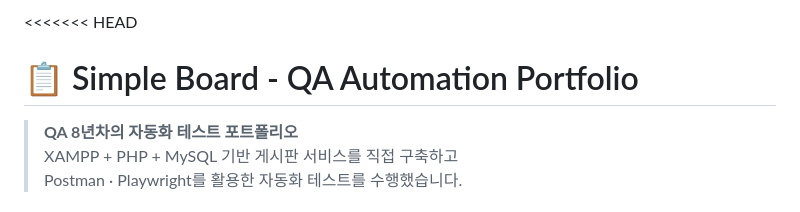
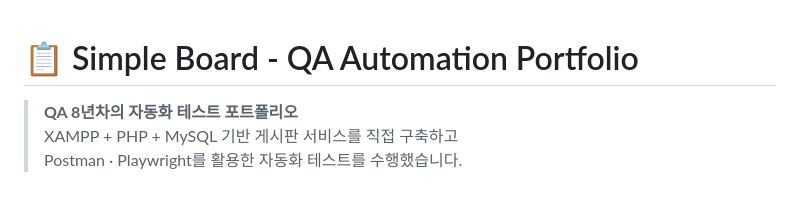
Before and after one commit to JohnSeo93/Simple-Board-QA, a Markdown page: README.md, the part around the change. Drawn GitHub-style.

Commit message:
Fix formatting issues in README.md

```diff
--- a/README.md
+++ b/README.md
@@ -1,4 +1,3 @@
-<<<<<<< HEAD
 # 📋 Simple Board - QA Automation Portfolio
 
 > **QA 8년차의 자동화 테스트 포트폴리오**
```
